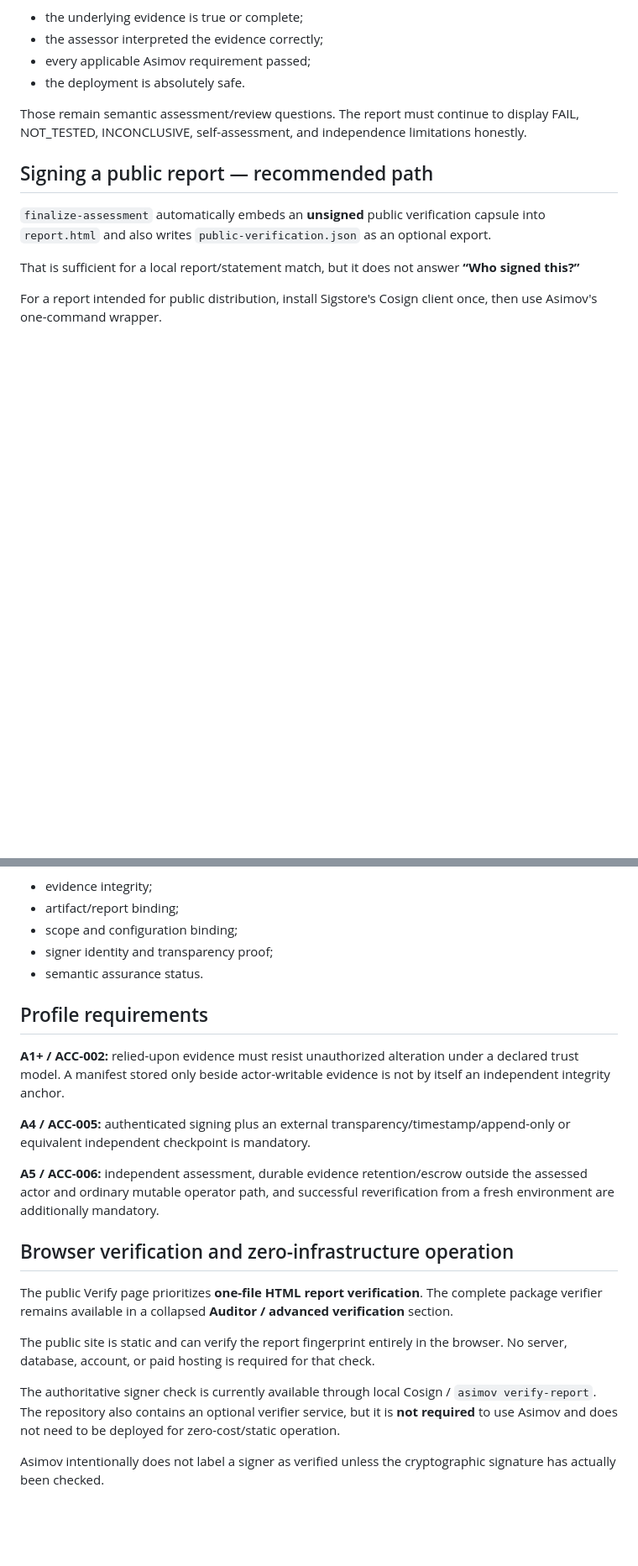
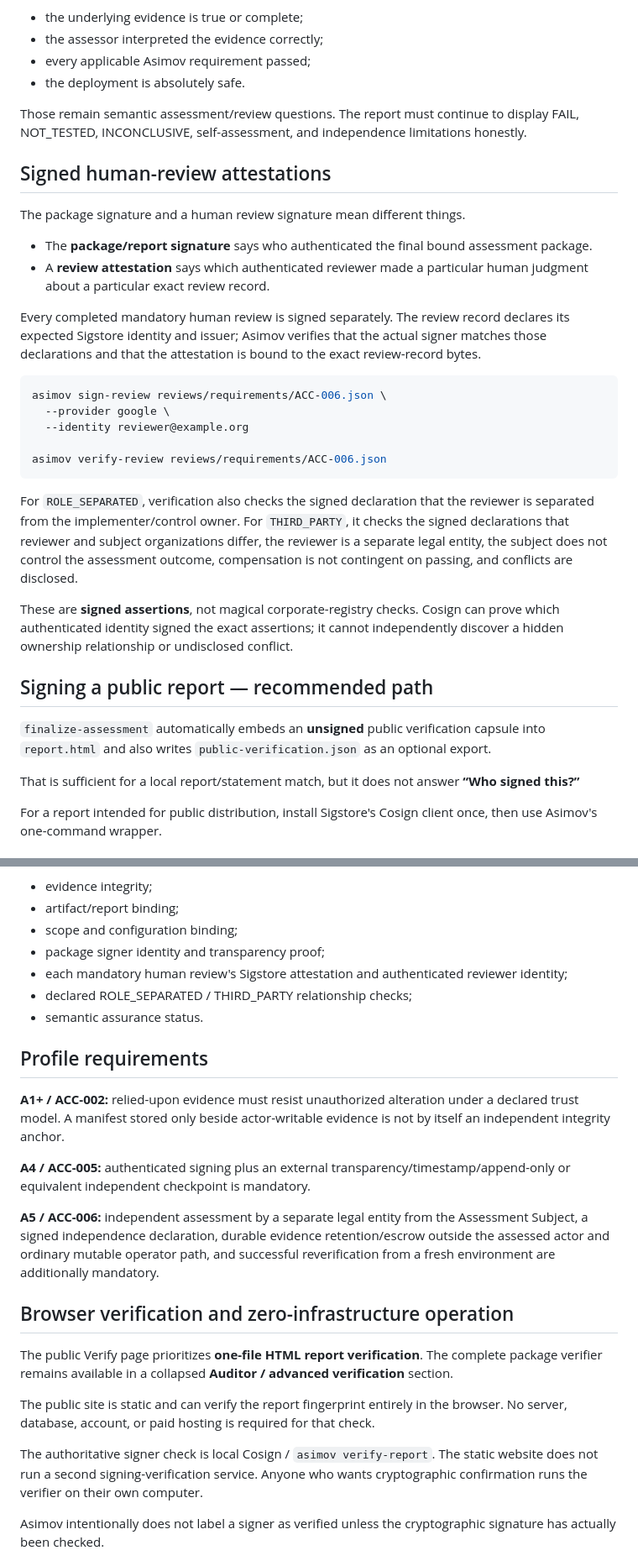
Before and after one commit to asimov-safety/asimov, a Markdown page: docs/VERIFICATION.md, 2 parts joined by grey strips. Shown at 84% size. Rendered like a GitHub page; blank space fills up the shorter version.

Commit message:
Document Cosign human review attestations

````diff
--- a/docs/VERIFICATION.md
+++ b/docs/VERIFICATION.md
@@ -73,6 +73,27 @@ It does **not** prove that:
 
 Those remain semantic assessment/review questions. The report must continue to display FAIL, NOT_TESTED, INCONCLUSIVE, self-assessment, and independence limitations honestly.
 
+## Signed human-review attestations
+
+The package signature and a human review signature mean different things.
+
+- The **package/report signature** says who authenticated the final bound assessment package.
+- A **review attestation** says which authenticated reviewer made a particular human judgment about a particular exact review record.
+
+Every completed mandatory human review is signed separately. The review record declares its expected Sigstore identity and issuer; Asimov verifies that the actual signer matches those declarations and that the attestation is bound to the exact review-record bytes.
+
+```bash
+asimov sign-review reviews/requirements/ACC-006.json \
+  --provider google \
+  --identity reviewer@example.org
+
+asimov verify-review reviews/requirements/ACC-006.json
+```
+
+For `ROLE_SEPARATED`, verification also checks the signed declaration that the reviewer is separated from the implementer/control owner. For `THIRD_PARTY`, it checks the signed declarations that reviewer and subject organizations differ, the reviewer is a separate legal entity, the subject does not control the assessment outcome, compensation is not contingent on passing, and conflicts are disclosed.
+
+These are **signed assertions**, not magical corporate-registry checks. Cosign can prove which authenticated identity signed the exact assertions; it cannot independently discover a hidden ownership relationship or undisclosed conflict.
+
 ## Signing a public report — recommended path
 
 `finalize-assessment` automatically embeds an **unsigned** public verification capsule into `report.html` and also writes `public-verification.json` as an optional export.
@@ -226,7 +249,9 @@ The verifier reports separately:
 - evidence integrity;
 - artifact/report binding;
 - scope and configuration binding;
-- signer identity and transparency proof;
+- package signer identity and transparency proof;
+- each mandatory human review's Sigstore attestation and authenticated reviewer identity;
+- declared ROLE_SEPARATED / THIRD_PARTY relationship checks;
 - semantic assurance status.
 
 ## Profile requirements
@@ -235,7 +260,7 @@ The verifier reports separately:
 
 **A4 / ACC-005:** authenticated signing plus an external transparency/timestamp/append-only or equivalent independent checkpoint is mandatory.
 
-**A5 / ACC-006:** independent assessment, durable evidence retention/escrow outside the assessed actor and ordinary mutable operator path, and successful reverification from a fresh environment are additionally mandatory.
+**A5 / ACC-006:** independent assessment by a separate legal entity from the Assessment Subject, a signed independence declaration, durable evidence retention/escrow outside the assessed actor and ordinary mutable operator path, and successful reverification from a fresh environment are additionally mandatory.
 
 ## Browser verification and zero-infrastructure operation
 
@@ -243,7 +268,7 @@ The public Verify page prioritizes **one-file HTML report verification**. The co
 
 The public site is static and can verify the report fingerprint entirely in the browser. No server, database, account, or paid hosting is required for that check.
 
-The authoritative signer check is currently available through local Cosign / `asimov verify-report`. The repository also contains an optional verifier service, but it is **not required** to use Asimov and does not need to be deployed for zero-cost/static operation.
+The authoritative signer check is local Cosign / `asimov verify-report`. The static website does not run a second signing-verification service. Anyone who wants cryptographic confirmation runs the verifier on their own computer.
 
 Asimov intentionally does not label a signer as verified unless the cryptographic signature has actually been checked.
 
````
Also changed, not shown: other parts of docs/VERIFICATION.md (+2 -0 lines).
